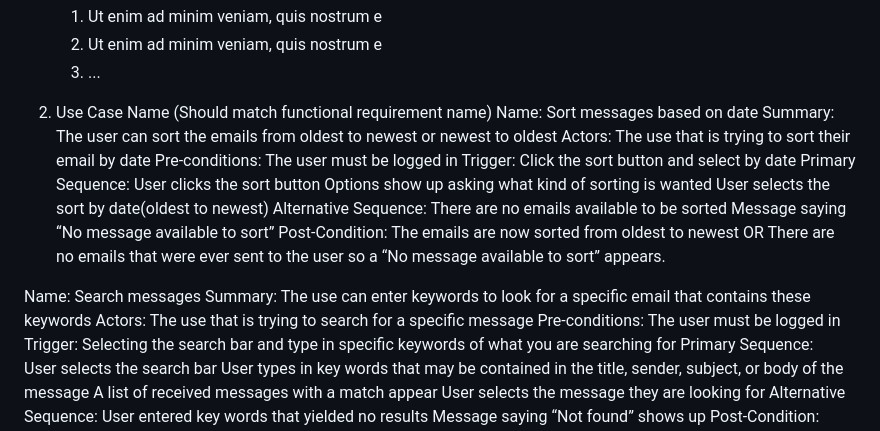
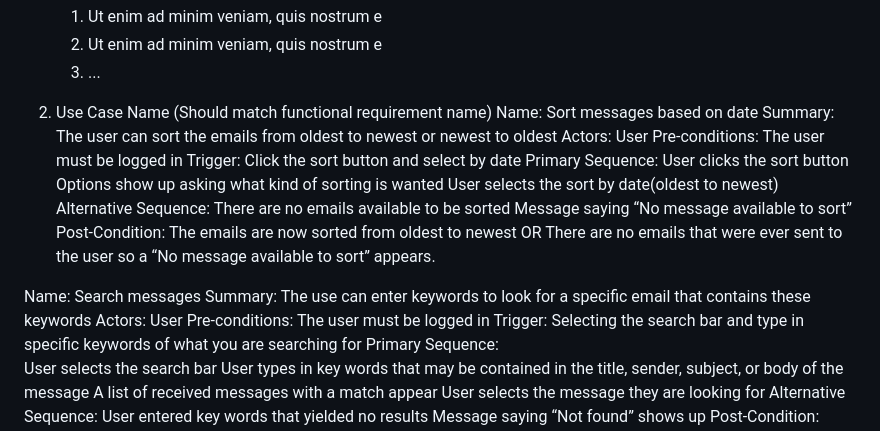
Before and after one commit to trungtran1234/EmailApp, a Markdown page: requirements.md, the part around the change. Rendered like a GitHub page.

Commit message:
updated the actors for requirements.md

```diff
--- a/requirements.md
+++ b/requirements.md
@@ -54,7 +54,7 @@
 2. Use Case Name (Should match functional requirement name)
    Name: Sort messages based on date
 Summary: The user can sort the emails from oldest to newest or newest to oldest
-Actors: The use that is trying to sort their email by date
+Actors: User
 Pre-conditions: The user must be logged in
 Trigger: Click the sort button and select by date
 Primary Sequence:
@@ -70,7 +70,7 @@ Message saying “No message available to sort”
 
 Name: Search messages
 Summary: The use can enter keywords to look for a specific email that contains these keywords
-Actors: The use that is trying to search for a specific message
+Actors: User
 Pre-conditions: The user must be logged in
 Trigger: Selecting the search bar and type in specific keywords of what you are searching for
 Primary Sequence:
```
